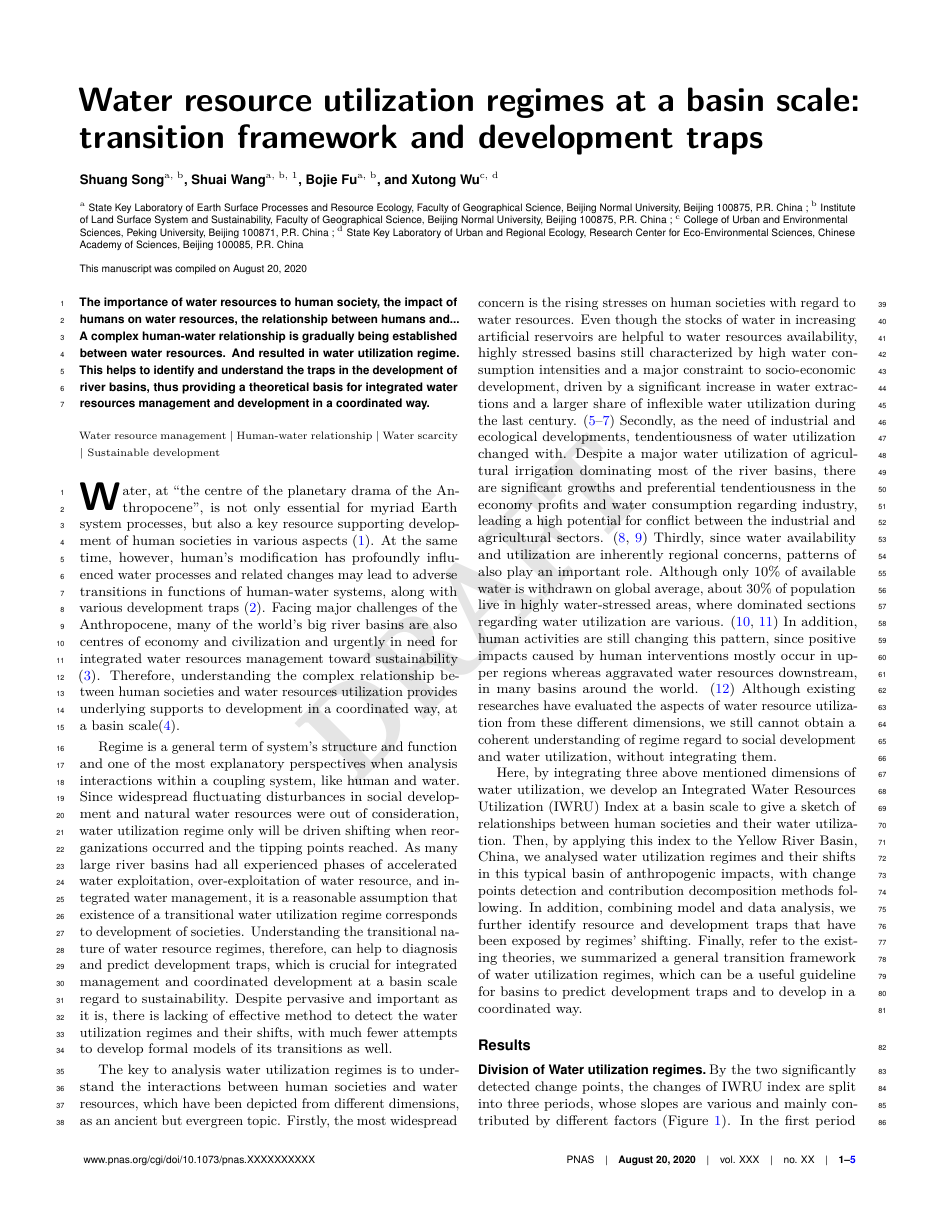
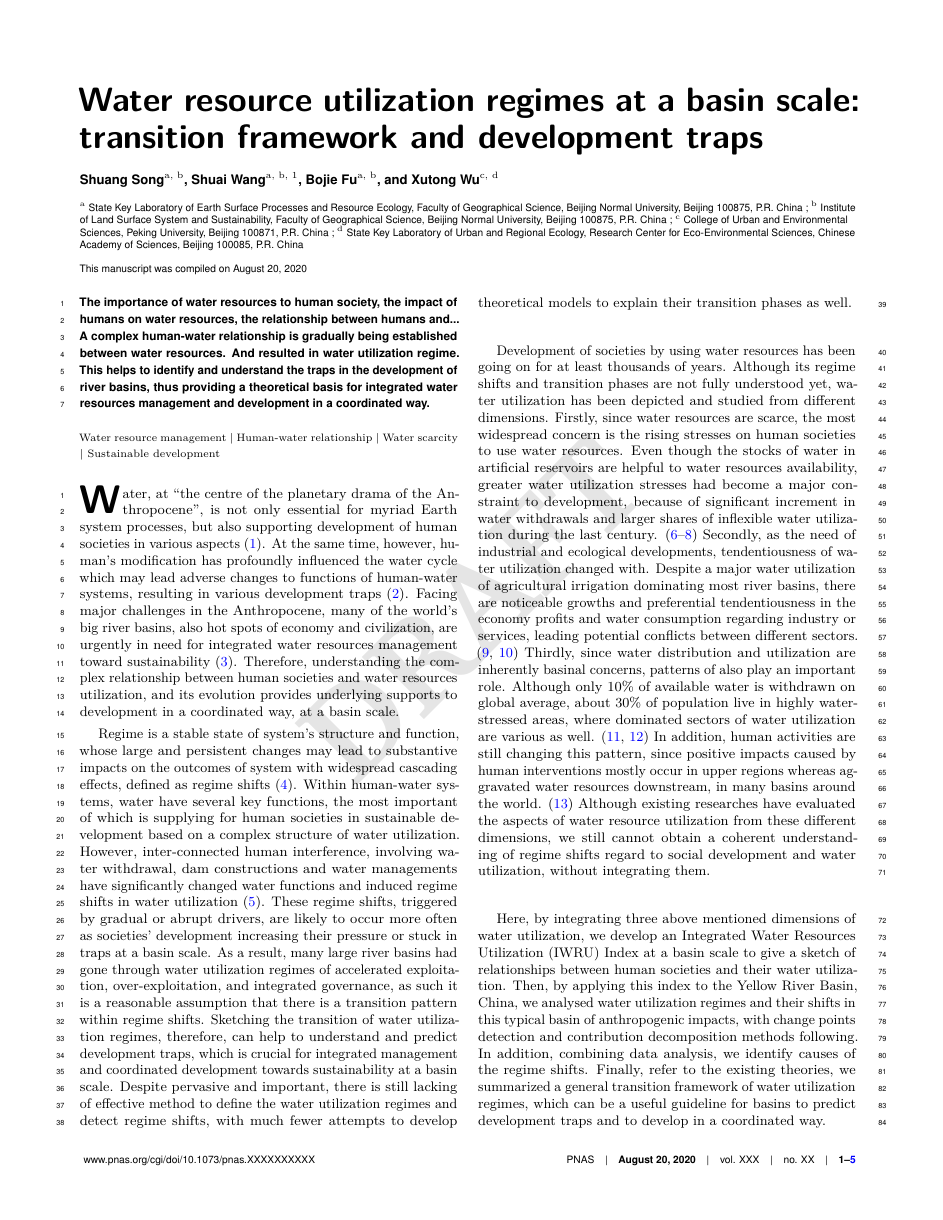
Before and after one commit to SongshGeo/Water-Governance-Regimes, a LaTeX document (tex/main/manuscript.tex, which reads tex/main/my-papers.bib): page 1 of 5. Compiled offline with pdfLaTeX.

Commit message:
过了一遍引言的文字

```diff
--- a/tex/main/manuscript.tex
+++ b/tex/main/manuscript.tex
@@ -115,82 +115,66 @@
 % If your first paragraph (i.e. with the \dropcap) contains a list environment (quote, quotation, theorem, definition, enumerate, itemize...), the line after the list may have some extra indentation. If this is the case, add \parshape=0 to the end of the list environment.
 
 % tag 引言第一段
-% 水资源在人类世的重要性，是支持人类社会发展的基础。但同时, 人类的改造也深刻影响了自然水循环过程, 相关变化可能影响人水系统功能的不利转变，并带来发展困局。世界上诸多大河流域都是经济和文明发展的中心，同时也是面临人类世压力挑战的主要地区，亟需综合水资源治理以实现可持续发展。因此理解人类社会发展与水资源利用的复杂关系，对此有帮助。
-
-\dropcap{W}ater, at “the centre of the planetary drama of the Anthropocene”, is not only essential for myriad Earth system processes, but also a key resource supporting development of human societies in various aspects \cite{gleesonIlluminatingWaterCycle2020}. At the same time, however, human's modification has profoundly influenced water processes and related changes may lead to adverse transitions in functions of human-water systems, along with various development traps \cite{cummingLinkingEconomicGrowth2018}. Facing major challenges of the Anthropocene, many of the world's big river basins are also centres of economy and civilization and urgently in need for integrated water resources management toward sustainability \cite{bestAnthropogenicStressesWorld2019}. Therefore, understanding the complex relationship between human societies and water resources utilization provides underlying supports to development in a coordinated way, at a basin scale\cite{HuangHeFangZongZongHeShiCeShiShiDiaoDuGuGanShuiKu}.
+% 水资源在人类世的重要性，是支持人类社会发展的基础。
+\dropcap{W}ater, at “the centre of the planetary drama of the Anthropocene”, is not only essential for myriad Earth system processes, but also supporting development of human societies in various aspects \cite{gleesonIlluminatingWaterCycle2020}.
+% 但同时, 人类的改造也深刻影响了自然水循环过程, 相关变化可能影响人水系统功能的不利转变，并带来发展困局。
+At the same time, however, human's modification has profoundly influenced the water cycle which may lead adverse changes to functions of human-water systems, resulting in various development traps \cite{cummingLinkingEconomicGrowth2018}.
+% 大河流域常是经济和文明发展的中心，同时也是面临人类世压力挑战的主要地区，亟需综合水资源治理以实现可持续发展。
+Facing major challenges in the Anthropocene, many of the world's big river basins, also hot spots of economy and civilization, are urgently in need for integrated water resources management toward sustainability \cite{bestAnthropogenicStressesWorld2019}.
+% 因此理解人类社会发展与水资源利用的复杂关系，对此有帮助。
+Therefore, understanding the complex relationship between human societies and water resources utilization, and its evolution provides underlying supports to development in a coordinated way, at a basin scale.
 
 % tag 引言第二段
-% Regime的定义。
-Regime is a general term of system’s structure and function
-and one of the most explanatory perspectives when analysis interactions within a coupling system,
-like human and water.
-% Regime的转变
-Since widespread fluctuating disturbances in social development and natural water resources were out of consideration,
-water utilization regime only will be driven shifting when reorganizations occurred and the tipping points reached.
-% Regime过渡性的存在。
-As many large river basins had all experienced phases of accelerated water exploitation, over-exploitation of water resource,
-and integrated water management, it is a reasonable assumption that existence of a transitional water utilization regime
-corresponds to development of societies.
+% Regime 和 Regime shift 的定义。
+Regime is a stable state of system’s structure and function, whose large and persistent changes may lead to substantive impacts on the outcomes of system with widespread cascading effects, defined as regime shifts \cite{rochaCascadingRegimeShifts2018a}.
+% 人水系统中的水资源功能
+Within human-water systems, water have several key functions, the most important of which is supplying for human societies in sustainable development based on a complex structure of water utilization.
+% 水资源利用 regime shift
+However, inter-connected human interference, involving water withdrawal, dam constructions and water managements have significantly changed water functions and induced regime shifts in water utilization
+\cite{falkenmarkUnderstandingWaterResilience2019}.
+% 稳态转换随着社会发展增加
+These regime shifts, triggered by gradual or abrupt drivers, are likely to occur more often as societies' development increasing their pressure or stuck in traps at a basin scale.
+% Regime 过渡性的存在
+As a result, many large river basins had gone through water utilization regimes of accelerated exploitation, over-exploitation, and integrated governance, as such it is a reasonable assumption that there is a transition pattern within regime shifts.
 % 过渡性有助于理解流域存在的问题
-Understanding the transitional nature of water resource regimes, therefore, can help to diagnosis and predict development traps,
-which is crucial for integrated management and coordinated development at a basin scale regard to sustainability.
+Sketching the transition of water utilization regimes, therefore, can help to understand and predict development traps, which is crucial for integrated management and coordinated development towards sustainability at a basin scale.
 % 对过渡性的研究还很少
-% Despite pervasive and important, there is lacking of formal framework to interpret the water utilization regimes,
-% with much fewer attempts in developing effective methods to detect them and their transitions as well.
-Despite pervasive and important as it is, there is lacking of effective method to detect the water utilization regimes and their shifts,
-with much fewer attempts to develop formal models of its transitions as well.
-
+Despite pervasive and important, there is still lacking of effective method to define the water utilization regimes and detect regime shifts, with much fewer attempts to develop theoretical models to explain their transition phases as well.
 
 
 % Tag 引言第三段
-% 作为是古老而常青的现象，前人已经从不同视角刻画了人水关系.
-The key to analysis water utilization regimes is to understand the interactions between human societies and water resources,
-which have been depicted from different dimensions, as an ancient but evergreen topic.
+% 前人已经从不同维度刻画了人水关系.
+Development of societies by using water resources has been going on for at least thousands of years. Although its regime shifts and transition phases are not fully understood yet, water utilization has been depicted and studied from different dimensions.
 % 首先，因为水资源的稀缺性和全球用水量的增加，受到最广泛关注的是人类社会面临的水资源压力。
-Firstly, the most widespread concern is the rising stresses on human societies with regard to water resources.
-% 人类取水量增加，不灵活部分增长，尽管社会通过不断发展拥有更强大的调蓄能力，但世界上绝大多数流域都面临着更大的水资源压力。
-Even though the stocks of water in increasing artificial reservoirs are helpful to water resources availability,
-highly stressed basins still characterized by high water consumption intensities and a major constraint to socio-economic development,
-driven by a significant increase in water extractions and a larger share of inflexible water utilization during the last century.
+Firstly, since water resources are scarce, the most widespread concern is the rising stresses on human societies to use water resources.
+Even though the stocks of water in artificial reservoirs are helpful to water resources availability, greater water utilization stresses had become a major constraint to development, because of significant increment in water withdrawals and larger shares of inflexible water utilization during the last century.
 \cite{postelHumanAppropriationRenewable1996, greveGlobalAssessmentWater2018a, qinFlexibilityIntensityGlobal2019}
 % 其次，随着工业迅猛发展和生态建设的需要，社会对水资源的利用的倾向性也发生了转变。
 Secondly, as the need of industrial and ecological developments, tendentiousness of water utilization changed with.
-% 尽管主要的用水方式还是农业灌溉，但工业的经济和用水都正在增长，且存在潜在的冲突。
-Despite a major water utilization of agricultural irrigation dominating most of the river basins,
-there are significant growths and preferential tendentiousness in the economy profits and water consumption regarding industry,
-leading a high potential for conflict between the industrial and agricultural sectors.
+Despite a major water utilization of agricultural irrigation dominating most river basins, there are noticeable growths and preferential tendentiousness in the economy profits and water consumption regarding industry or services, leading potential conflicts between different sectors.
 \cite{liuWaterScarcityAssessments2017, florkeWaterCompetitionCities2018}
 % 最后，由于水的可用性本质上是区域问题，水资源利用的格局也很重要
-Thirdly, since water availability and utilization are inherently regional concerns, patterns of also play an important role.
+Thirdly, since water distribution and utilization are inherently basinal concerns, patterns of also play an important role.
 % 全球总的取水量很少，但缺水地区很多
 Although only 10\% of available water is withdrawn on global average, about 30\% of population live in highly water-stressed areas,
-where dominated sections regarding water utilization are various.
+where dominated sectors of water utilization are various as well.
 \cite{wadaWedgeApproachWater2014, okiGlobalHydrologicalCycles2006}
 % 此外，人类活动还在改变这一格局
-In addition, human activities are still changing this pattern,
-since positive impacts caused by human interventions mostly occur in upper regions
-whereas aggravated water resources downstream, in many basins around the world.
+In addition, human activities are still changing this pattern, since positive impacts caused by human interventions mostly occur in upper regions whereas aggravated water resources downstream, in many basins around the world.
 \cite{veldkampWaterScarcityHotspots2017}
 % 将三种视角结合，就是“水资源利用体系”。
-Although existing researches have evaluated the aspects of water resource utilization from these different dimensions,
-we still cannot obtain a coherent understanding of regime regard to social development and water utilization, without integrating them.
+Although existing researches have evaluated the aspects of water resource utilization from these different dimensions, we still cannot obtain a coherent understanding of regime shifts regard to social development and water utilization, without integrating them.
 
 
 % tag 讨论最后一段
 % 这里我们整合了三个方向，提出了描绘流域人水关系的指数
-Here, by integrating three above mentioned dimensions of water utilization,
-we develop an Integrated Water Resources Utilization (IWRU) Index at a basin scale
-to give a sketch of relationships between human societies and their water utilization.
+Here, by integrating three above mentioned dimensions of water utilization, we develop an Integrated Water Resources Utilization (IWRU) Index at a basin scale to give a sketch of relationships between human societies and their water utilization.
 % 使用案例研究
-Then, by applying this index to the Yellow River Basin, China,
-we analysed water utilization regimes and their shifts in this typical basin of anthropogenic impacts,
-with change points detection and contribution decomposition methods following.
+Then, by applying this index to the Yellow River Basin, China, we analysed water utilization regimes and their shifts in this typical basin of anthropogenic impacts, with change points detection and contribution decomposition methods following.
 % 指出发展困局
-In addition, combining model and data analysis,
-we further identify resource and development traps that have been exposed by regimes' shifting.
+In addition, combining data analysis, we identify causes of the regime shifts.
 % 最后总结出一般性框架
-Finally, refer to the existing theories, we summarized a general transition framework of water utilization regimes,
-which can be a useful guideline for basins to predict development traps and to develop in a coordinated way.
+Finally, refer to the existing theories, we summarized a general transition framework of water utilization regimes, which can be a useful guideline for basins to predict development traps and to develop in a coordinated way.
 
 
 \section*{Results}
--- a/tex/main/my-papers.bib
+++ b/tex/main/my-papers.bib
@@ -68,0 +69 @@
+  year = {2011},
@@ -73,0 +94 @@
+  number = {8}
@@ -73,0 +100,3 @@
+  year = {2019},
+  month = jan,
+  volume = {2},
```
Also changed, not shown: tex/main/manuscript.bbl, tex/main/manuscript.pdf, tex/main/my-papers.bib (92 more changed lines), 5 other files.
